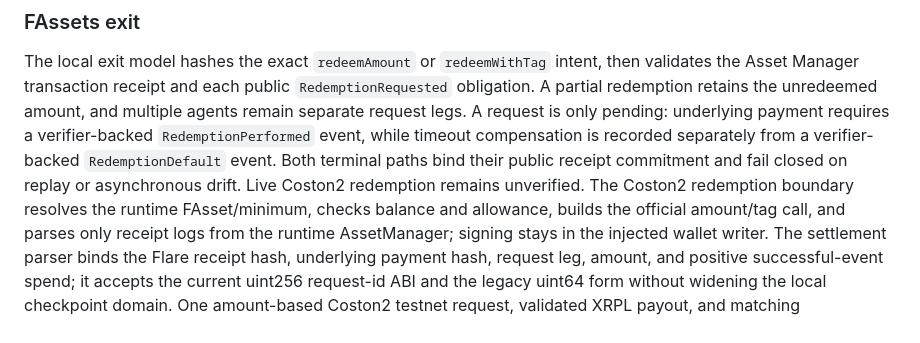
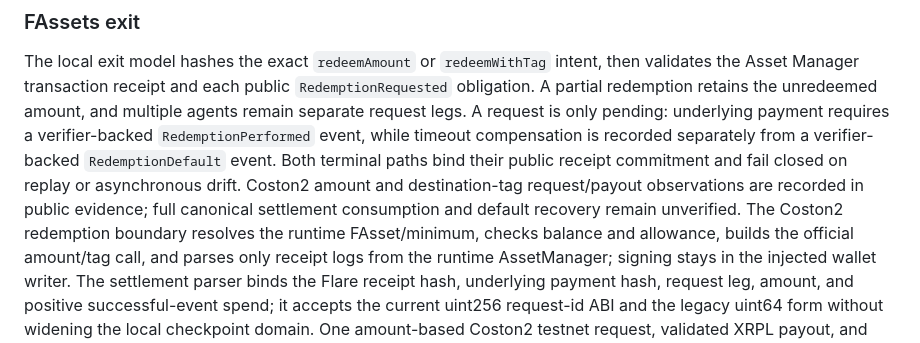
Before and after one commit to minhleeee123/xrp-payguard, a Markdown page: docs/technology/architecture.md, the part around the change. GitHub-like rendering.

```diff
--- a/docs/technology/architecture.md
+++ b/docs/technology/architecture.md
@@ -231,8 +231,10 @@ amount, and multiple agents remain separate request legs. A request is only
 pending: underlying payment requires a verifier-backed `RedemptionPerformed`
 event, while timeout compensation is recorded separately from a verifier-backed
 `RedemptionDefault` event. Both terminal paths bind their public receipt
-commitment and fail closed on replay or asynchronous drift. Live Coston2
-redemption remains unverified. The Coston2 redemption boundary resolves the
+commitment and fail closed on replay or asynchronous drift. Coston2 amount and
+destination-tag request/payout observations are recorded in public evidence;
+full canonical settlement consumption and default recovery remain unverified.
+The Coston2 redemption boundary resolves the
 runtime FAsset/minimum, checks balance and allowance, builds the official
 amount/tag call, and parses only receipt logs from the runtime AssetManager;
 signing stays in the injected wallet writer. The settlement parser binds the
```
Also changed, not shown: packages/integrations/README.md (+7 -4 lines).
